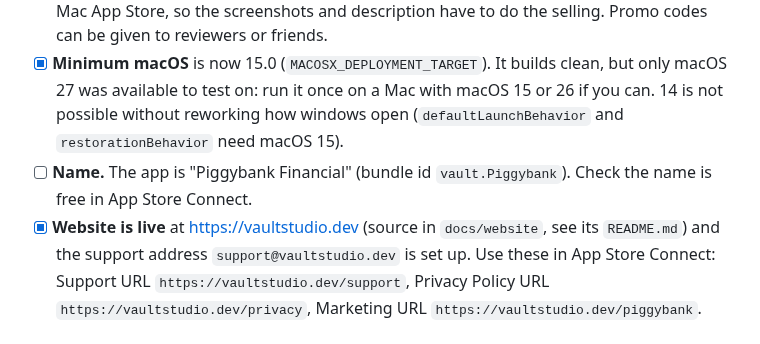
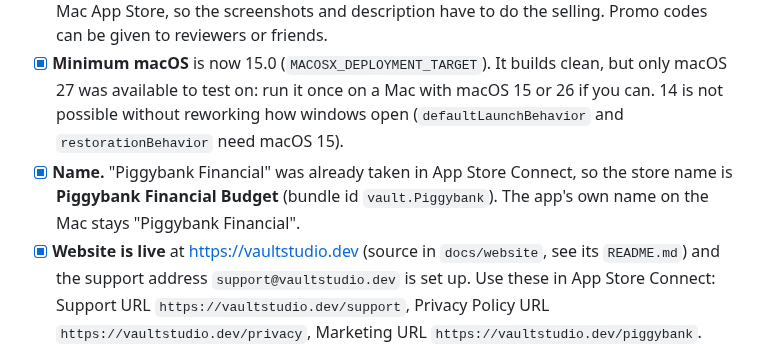
Before and after one commit to vaultstudio-main/Oinkly-Budget, a Markdown page: docs/mac-release-plan.md, the part around the change. Rendered like a GitHub page.

```diff
--- a/docs/mac-release-plan.md
+++ b/docs/mac-release-plan.md
@@ -27,7 +27,8 @@ Work top to bottom. Items marked **you** need your account, your Mac or your eye
 - [x] **Minimum macOS** is now 15.0 (`MACOSX_DEPLOYMENT_TARGET`). It builds clean, but only macOS 27 was available to test
       on: run it once on a Mac with macOS 15 or 26 if you can. 14 is not possible without reworking how windows open
       (`defaultLaunchBehavior` and `restorationBehavior` need macOS 15).
-- [ ] **Name.** The app is "Piggybank Financial" (bundle id `vault.Piggybank`). Check the name is free in App Store Connect.
+- [x] **Name.** "Piggybank Financial" was already taken in App Store Connect, so the store name is **Piggybank Financial Budget**
+      (bundle id `vault.Piggybank`). The app's own name on the Mac stays "Piggybank Financial".
 - [x] **Website is live** at https://vaultstudio.dev (source in `docs/website`, see its `README.md`) and the support
       address `support@vaultstudio.dev` is set up. Use these in App Store Connect: Support URL
       `https://vaultstudio.dev/support`, Privacy Policy URL `https://vaultstudio.dev/privacy`, Marketing URL
```
Also changed, not shown: docs/app-store-listing.md (+3 -1 lines).
